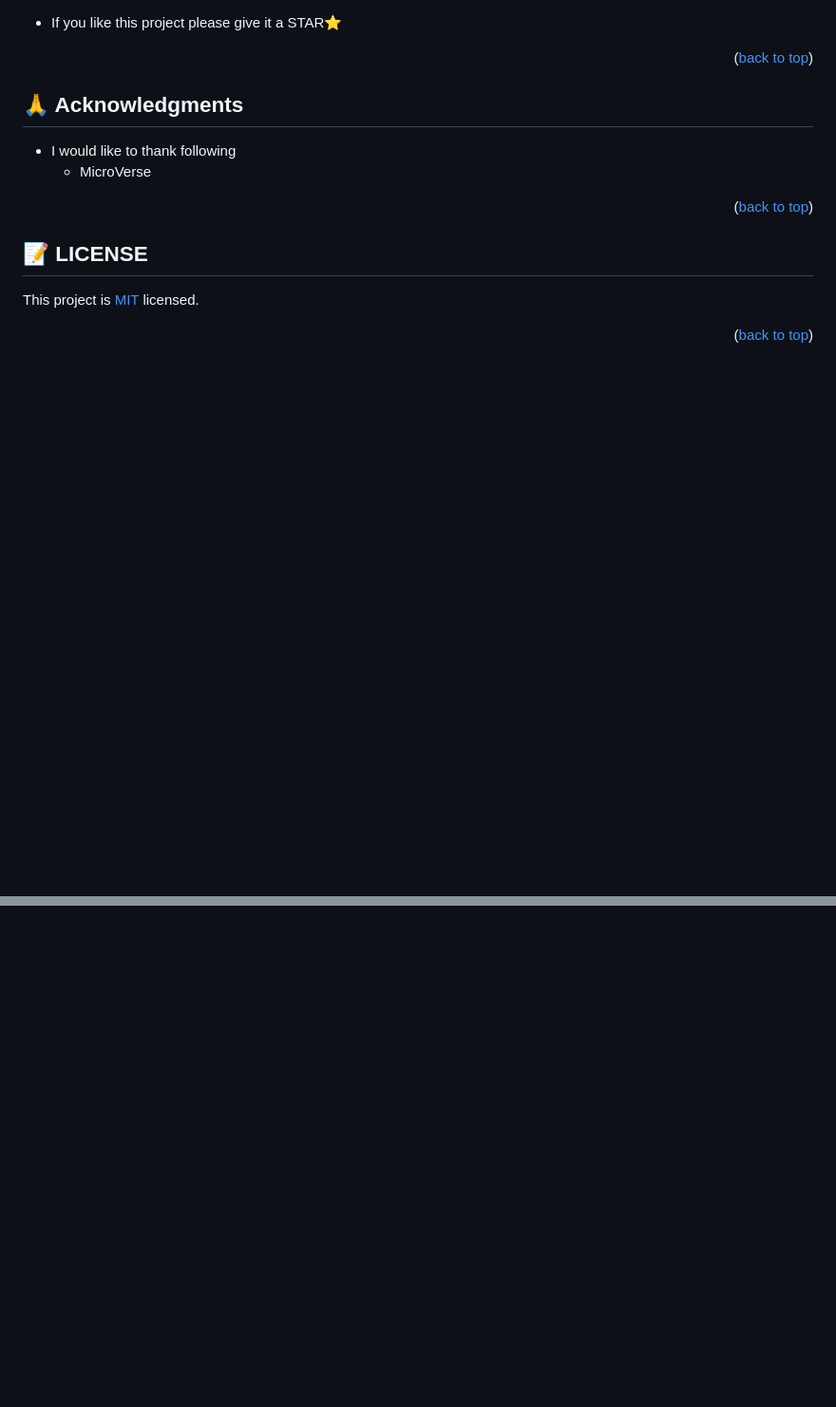
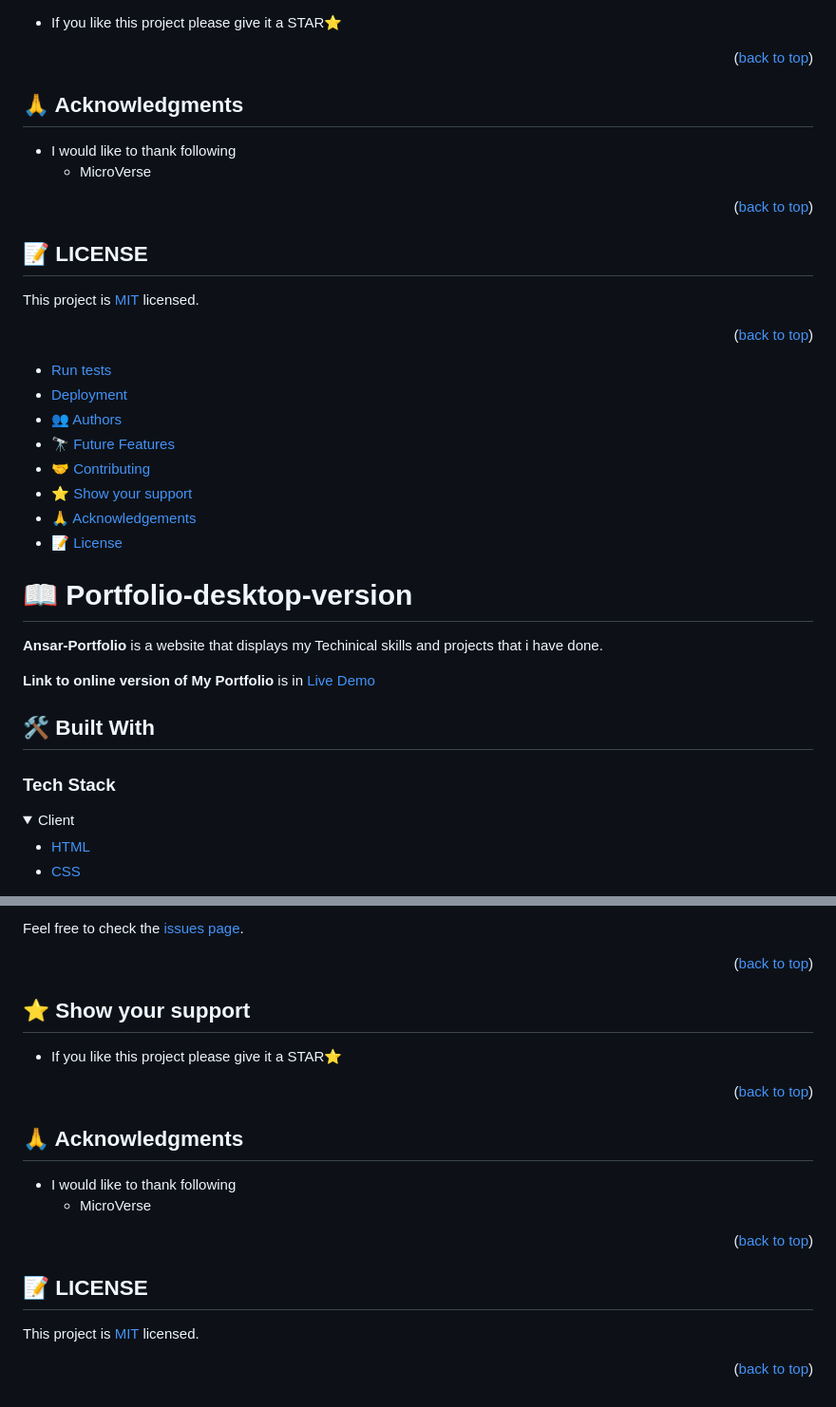
Before and after one commit to AnsarIbrahim/Portfolio-microverse, a Markdown page: README.md, 2 parts joined by grey strips. Shown: that part at 95% size. Drawn GitHub-style; folded sections open; blank space fills up the shorter version.

```diff
--- a/README.md
+++ b/README.md
@@ -189,3 +203,37 @@ Feel free to check the [issues page](../../issues/).
 This project is [MIT](./LICENSE) licensed.
 
 <p align="right">(<a href="#readme-top">back to top</a>)</p>
+
+
+  - [Run tests](#run-tests)
+  - [Deployment](#triangular_flag_on_post-deployment)
+- [👥 Authors](#authors)
+- [🔭 Future Features](#future-features)
+- [🤝 Contributing](#contributing)
+- [⭐️ Show your support](#support)
+- [🙏 Acknowledgements](#acknowledgements)
+- [📝 License](#LICENSE)
+
+<!-- PROJECT DESCRIPTION -->
+
+# 📖 Portfolio-desktop-version <a name="about-project"></a>
+
+
+**Ansar-Portfolio** is a website that displays my Techinical skills and projects that i have done.
+
+
+**Link to online version of My Portfolio** is in [Live Demo](#live-demo)
+
+## 🛠 Built With <a name="built-with"></a>
+
+### Tech Stack <a name="tech-stack"></a>
+
+
+<details>
+  <summary>Client</summary>
+  <ul>
+    <li><a href="https://developer.mozilla.org/en-US/docs/Web/HTML">HTML</a></li>
+    <li><a href="https://developer.mozilla.org/en-US/docs/Web/CSS">CSS</a></li>
+  </ul>
+</details>
+
@@ -191,0 +355,29 @@ This project is [MIT](./LICENSE) licensed.
+Feel free to check the [issues page](../../issues/).
+
+<p align="right">(<a href="#readme-top">back to top</a>)</p>
+
+<!-- SUPPORT -->
+
+## ⭐️ Show your support <a name="support"></a>
+
+
+- If you like this project please give it a STAR⭐️
+
+<p align="right">(<a href="#readme-top">back to top</a>)</p>
+
+<!-- ACKNOWLEDGEMENTS -->
+
+## 🙏 Acknowledgments <a name="acknowledgements"></a>
+
+- I would like to thank following
+  - MicroVerse
+
+<p align="right">(<a href="#readme-top">back to top</a>)</p>
+
+<!-- LICENSE -->
+
+## 📝 LICENSE <a name="LICENSE"></a>
+
+This project is [MIT](./LICENSE) licensed.
+
+<p align="right">(<a href="#readme-top">back to top</a>)</p>
```
Also changed, not shown: other parts of README.md (+129 -0 lines).
